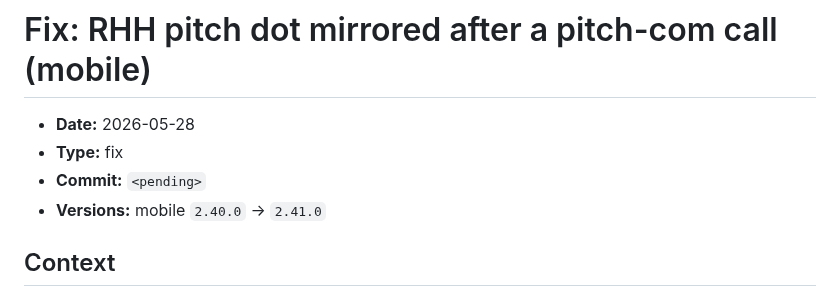
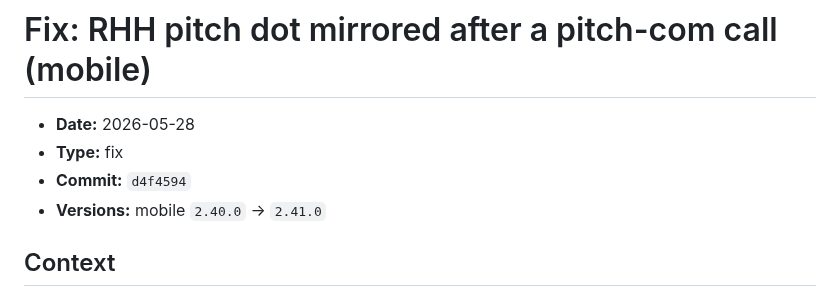
Before and after one commit to etnalov07/pitch_tracker, a Markdown page: docs/changes/2026-05-28-pitch-call-rhh-mirror-fix.md, the part around the change. Rendered like a GitHub page.

```diff
--- a/docs/changes/2026-05-28-pitch-call-rhh-mirror-fix.md
+++ b/docs/changes/2026-05-28-pitch-call-rhh-mirror-fix.md
@@ -2,7 +2,7 @@
 
 - **Date:** 2026-05-28
 - **Type:** fix
-- **Commit:** `<pending>`
+- **Commit:** `d4f4594`
 - **Versions:** mobile `2.40.0` → `2.41.0`
 
 ## Context
```
Also changed, not shown: docs/changes/README.md (+1 -1 lines).
